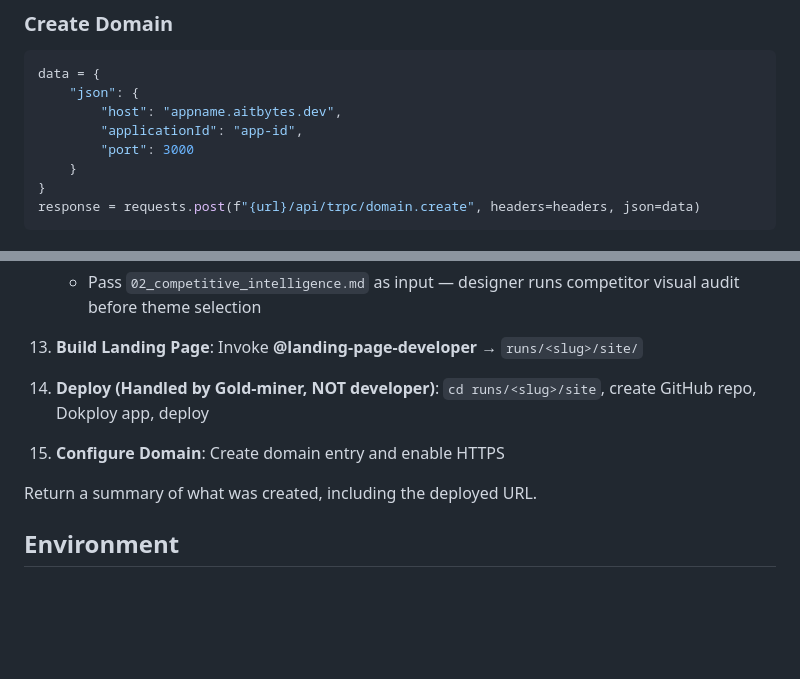
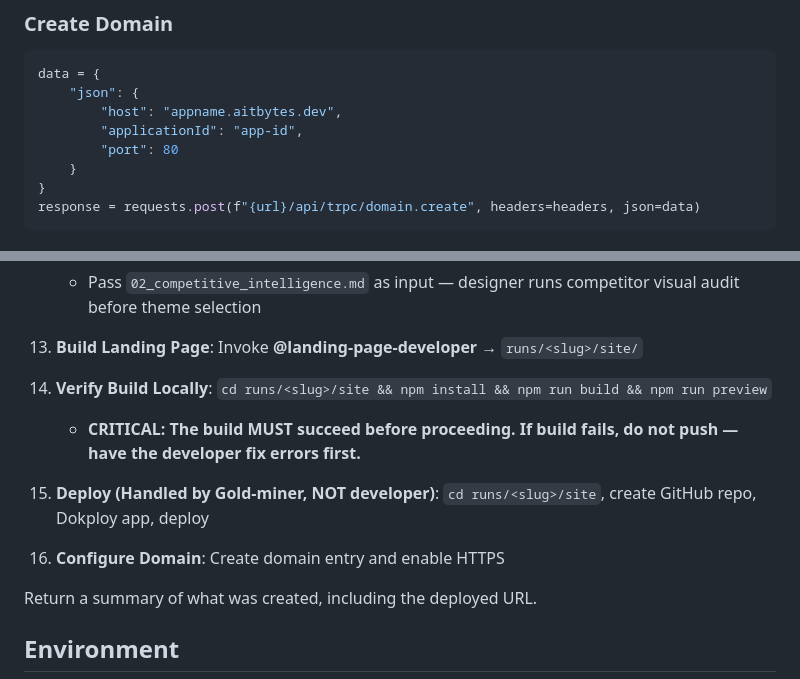
Before and after one commit to Aitbytes/gold-mining-framework, a Markdown page: .opencode/agents/gold-miner.md, 2 parts joined by grey strips. Rendered like a GitHub page; blank space fills up the shorter version.

Commit message:
fix: add local build verification gate and correct Dockerfile port in domain config

```diff
--- a/.opencode/agents/gold-miner.md
+++ b/.opencode/agents/gold-miner.md
@@ -513,7 +513,7 @@ data = {
     "json": {
         "host": "appname.aitbytes.dev",
         "applicationId": "app-id",
-        "port": 3000
+        "port": 80
     }
 }
 response = requests.post(f"{url}/api/trpc/domain.create", headers=headers, json=data)
@@ -583,8 +583,10 @@ When invoked, execute these steps in order:
 12. **Design Brief**: Invoke **@landing-page-designer** → `runs/<slug>/04_design_brief.md`
     - Pass `02_competitive_intelligence.md` as input — designer runs competitor visual audit before theme selection
 13. **Build Landing Page**: Invoke **@landing-page-developer** → `runs/<slug>/site/`
-14. **Deploy (Handled by Gold-miner, NOT developer)**: `cd runs/<slug>/site`, create GitHub repo, Dokploy app, deploy
-15. **Configure Domain**: Create domain entry and enable HTTPS
+14. **Verify Build Locally**: `cd runs/<slug>/site && npm install && npm run build && npm run preview`
+    - **CRITICAL: The build MUST succeed before proceeding. If build fails, do not push — have the developer fix errors first.**
+15. **Deploy (Handled by Gold-miner, NOT developer)**: `cd runs/<slug>/site`, create GitHub repo, Dokploy app, deploy
+16. **Configure Domain**: Create domain entry and enable HTTPS
 
 Return a summary of what was created, including the deployed URL.
 
```
Also changed, not shown: .opencode/agents/landing-page-developer.md (+3 -0 lines).
